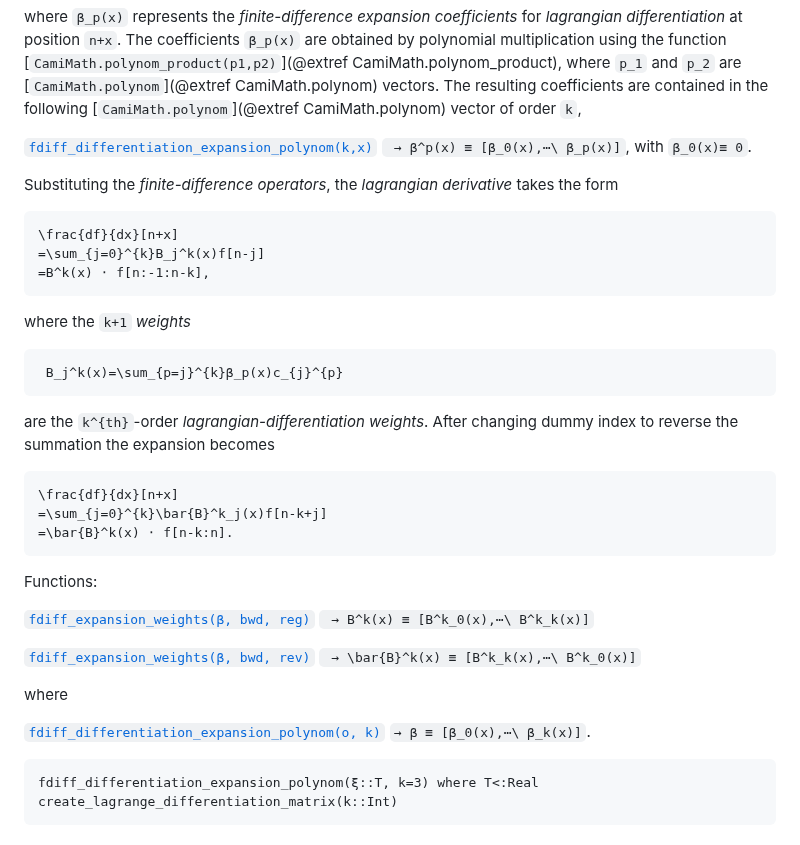
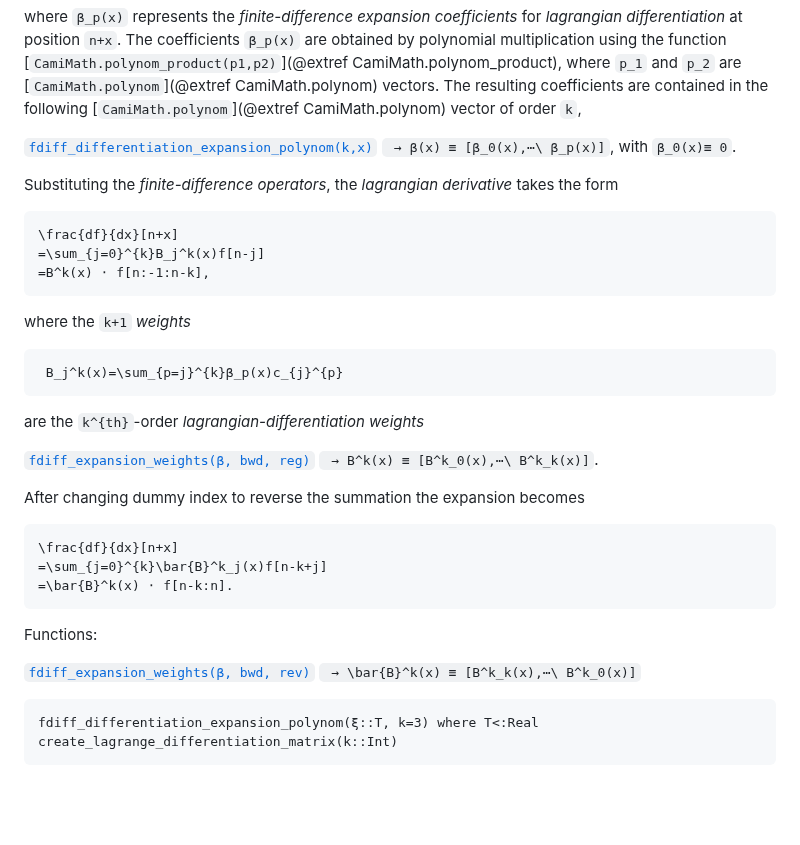
Before and after one commit to walra356/CamiDiff.jl, a Markdown page: docs/src/index.md, the part around the change. GitHub-like rendering; blank space fills up the shorter version.

Commit message:
work on docs

````diff
--- a/docs/src/index.md
+++ b/docs/src/index.md
@@ -531,7 +531,7 @@ are obtained by polynomial multiplication using the function
 where ``p_1`` and ``p_2`` are [`CamiMath.polynom`](@extref CamiMath.polynom) vectors.
 The resulting coefficients are contained in the following [`CamiMath.polynom`](@extref CamiMath.polynom) vector of order ``k``,
 
-[`fdiff_differentiation_expansion_polynom(k,x)`](@ref) `` → β^p(x) ≡ [β_0(x),⋯\ β_p(x)]``, with ``β_0(x)≡ 0``.
+[`fdiff_differentiation_expansion_polynom(k,x)`](@ref) `` → β(x) ≡ [β_0(x),⋯\ β_p(x)]``, with ``β_0(x)≡ 0``.
 
 Substituting the *finite-difference operators*, the *lagrangian derivative* takes the form
 
@@ -547,8 +547,11 @@ where the ``k+1`` *weights*
  B_j^k(x)=\sum_{p=j}^{k}β_p(x)c_{j}^{p}
 ```
 
-are the ``k^{th}``-order *lagrangian-differentiation weights*. After changing
-dummy index to reverse the summation the expansion becomes
+are the ``k^{th}``-order *lagrangian-differentiation weights*
+
+[`fdiff_expansion_weights(β, bwd, reg)`](@ref) `` → B^k(x) ≡ [B^k_0(x),⋯\ B^k_k(x)]``.
+
+After changing dummy index to reverse the summation the expansion becomes
 
 ```math
 \frac{df}{dx}[n+x]
@@ -558,16 +561,12 @@ dummy index to reverse the summation the expansion becomes
 
 Functions:
 
-[`fdiff_expansion_weights(β, bwd, reg)`](@ref)
-`` → B^k(x) ≡ [B^k_0(x),⋯\ B^k_k(x)]``
+
 
 [`fdiff_expansion_weights(β, bwd, rev)`](@ref)
 `` → \bar{B}^k(x) ≡ [B^k_k(x),⋯\ B^k_0(x)]``
 
-where
 
-[`fdiff_differentiation_expansion_polynom(o, k)`](@ref)
-``→ β ≡ [β_0(x),⋯\ β_k(x)]``.
 
 ```@docs
 fdiff_differentiation_expansion_polynom(ξ::T, k=3) where T<:Real
````
